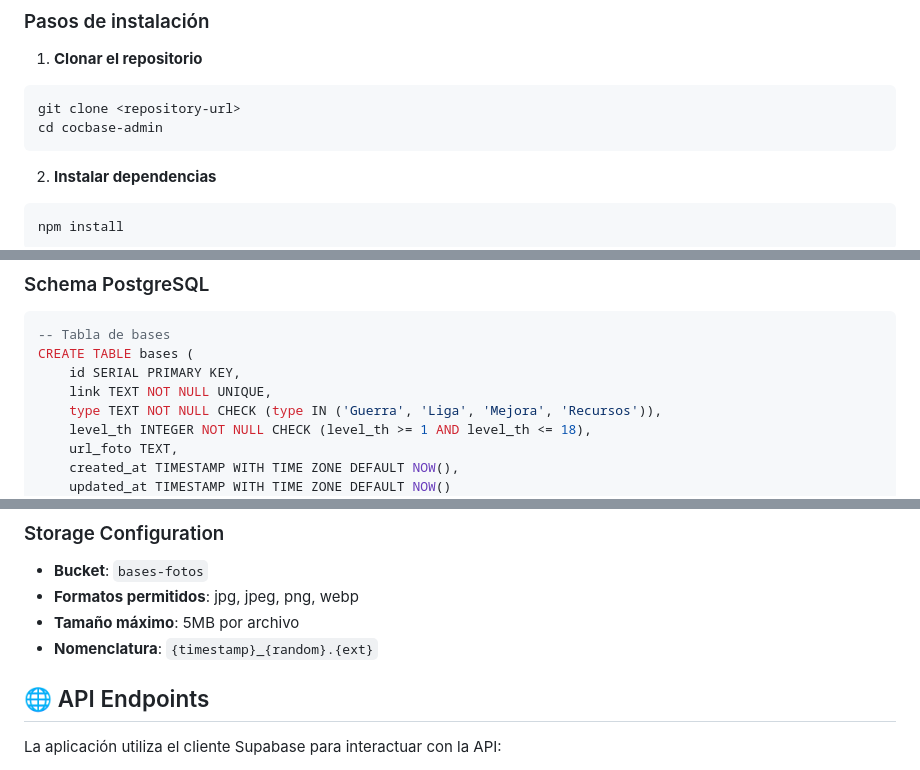
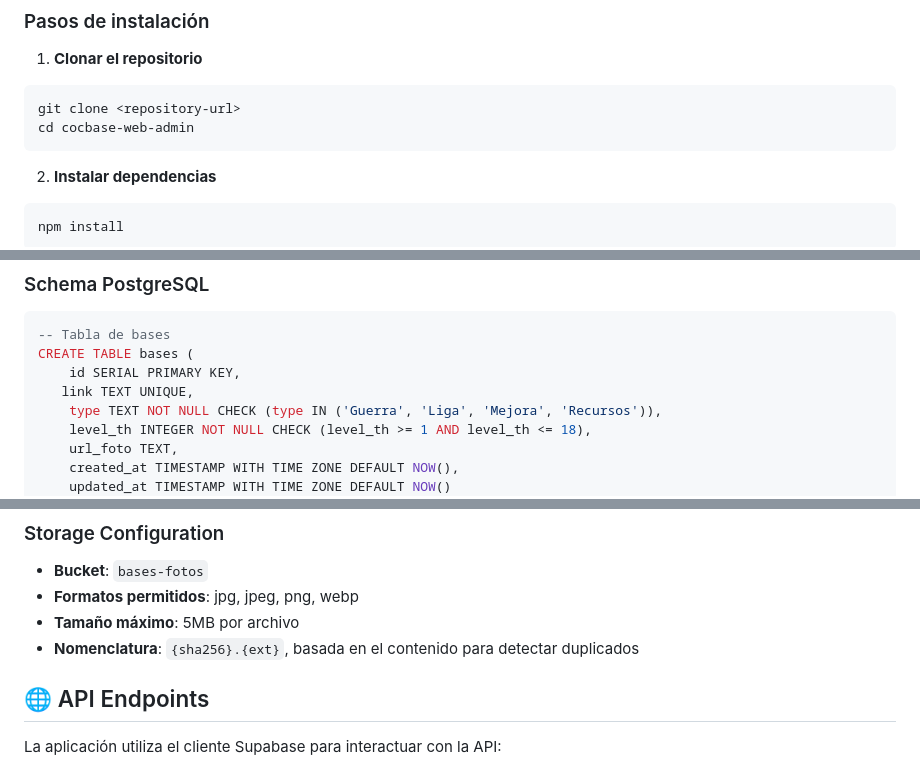
Before and after one commit to deivermperniah/cocbase-web, a Markdown page: README.md, 3 parts joined by grey strips. GitHub-like rendering.

````diff
--- a/README.md
+++ b/README.md
@@ -91,7 +88,7 @@ Clash of Clans Base Manager es una aplicación táctica diseñada para jugadores
 1. **Clonar el repositorio**
 ```bash
 git clone <repository-url>
-cd cocbase-admin
+cd cocbase-web-admin
 ```
 
 2. **Instalar dependencias**
@@ -235,7 +235,7 @@ cocbase-admin/
 -- Tabla de bases
 CREATE TABLE bases (
     id SERIAL PRIMARY KEY,
-    link TEXT NOT NULL UNIQUE,
+   link TEXT UNIQUE,
     type TEXT NOT NULL CHECK (type IN ('Guerra', 'Liga', 'Mejora', 'Recursos')),
     level_th INTEGER NOT NULL CHECK (level_th >= 1 AND level_th <= 18),
     url_foto TEXT,
@@ -267,7 +267,7 @@ CREATE TRIGGER update_bases_updated_at
 - **Bucket**: `bases-fotos`
 - **Formatos permitidos**: jpg, jpeg, png, webp
 - **Tamaño máximo**: 5MB por archivo
-- **Nomenclatura**: `{timestamp}_{random}.{ext}`
+- **Nomenclatura**: `{sha256}.{ext}`, basada en el contenido para detectar duplicados
 
 ## 🌐 API Endpoints
 
````
Also changed, not shown: other parts of README.md (+16 -22 lines).
